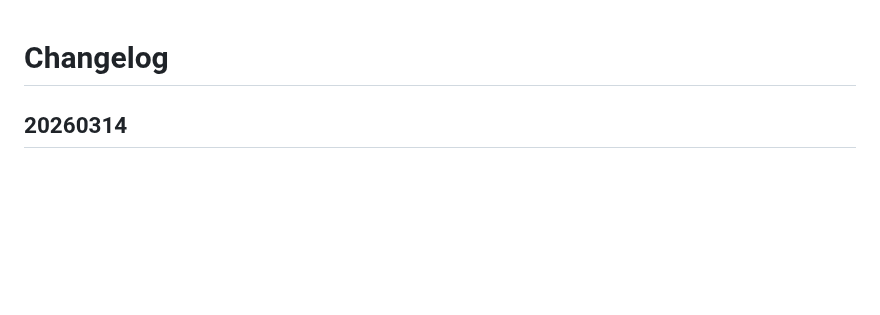
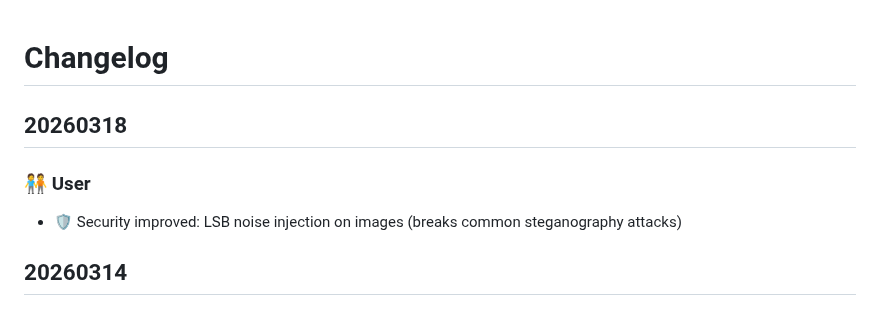
Before and after one commit to HelpViewer/HelpViewer, a Markdown page: CHANGELOG.md, the part around the change. GitHub-like rendering; blank space fills up the shorter version.

```diff
--- a/CHANGELOG.md
+++ b/CHANGELOG.md
@@ -1,4 +1,8 @@
 # Changelog
+
+## 20260318
+### 🧑‍🤝‍🧑 User
+- 🛡️ Security improved: LSB noise injection on images (breaks common steganography attacks)
 
 ## 20260314
 ### 🧑‍🤝‍🧑 User
```
